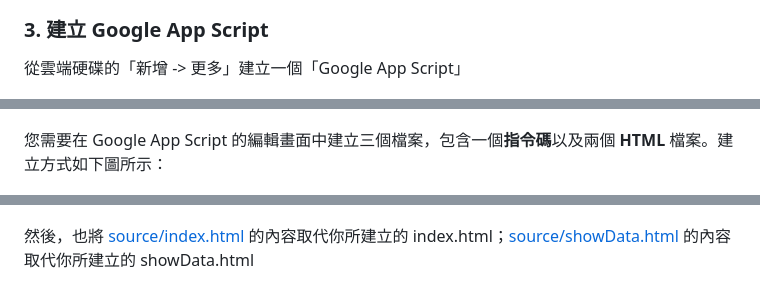
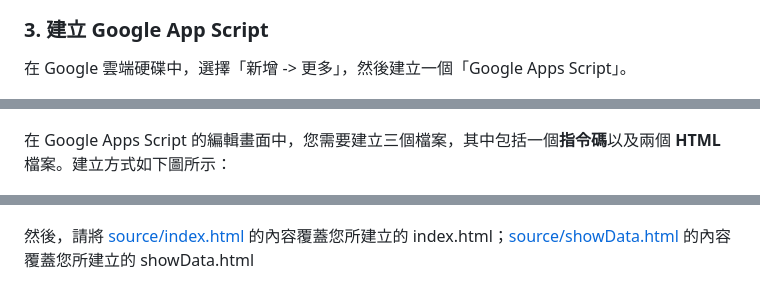
Before and after one commit to andrewintw/metoo-petition, a Markdown page: README.md, 3 parts joined by grey strips. Drawn GitHub-style.

```diff
--- a/README.md
+++ b/README.md
@@ -53,11 +52,11 @@ NOTE: 請注意欄位的順序，**你的身份**在第二攔，**姓名**在第
 
 ### 3. 建立 Google App Script
 
-從雲端硬碟的「新增 -> 更多」建立一個「Google App Script」
+在 Google 雲端硬碟中，選擇「新增 -> 更多」，然後建立一個「Google Apps Script」。
 
 ![](images/add-new-gas.gif)
 
-您需要在 Google App Script 的編輯畫面中建立三個檔案，包含一個**指令碼**以及兩個 **HTML** 檔案。建立方式如下圖所示：
+在 Google Apps Script 的編輯畫面中，您需要建立三個檔案，其中包括一個**指令碼**以及兩個 **HTML** 檔案。建立方式如下圖所示：
 
 ![](images/add-html.gif)
 
@@ -75,7 +74,7 @@ Google 試算表的 ID 可以從回覆表單的網址列取得（黃色區塊）
 
 ![](images/google-spreadsheet-id.png)
 
-然後，也將 [source/index.html](source/index.html) 的內容取代你所建立的 index.html；[source/showData.html](source/showData.html) 的內容取代你所建立的 showData.html
+然後，請將 [source/index.html](source/index.html) 的內容覆蓋您所建立的 index.html；[source/showData.html](source/showData.html) 的內容覆蓋您所建立的 showData.html
 
 ![](images/google-app-script.png)
 
```
Also changed, not shown: other parts of README.md (+17 -18 lines).
